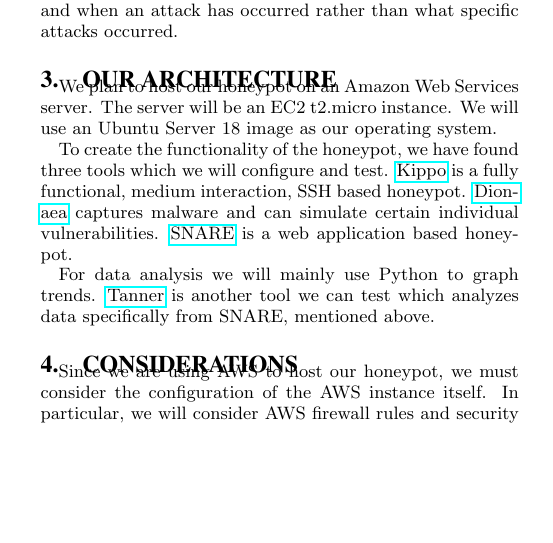
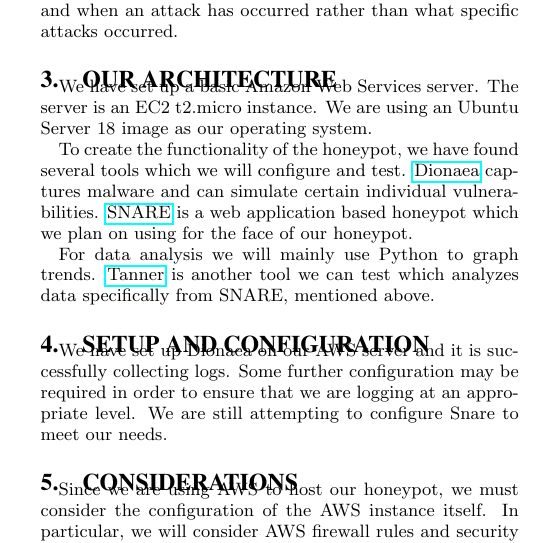
Before and after one commit to jsc7899/NetSec-Final-Project, a LaTeX paper (proposal/paper.tex, which reads proposal/arch.tex, proposal/setup.tex): part of one column of page 1 of 2, cut so that both start at the same text, the shorter picture padded with empty space. Compiled offline with pdfLaTeX.

Commit message:
Added setup and configuration section to paper

```diff
--- a/proposal/arch.tex
+++ b/proposal/arch.tex
@@ -1,5 +1,5 @@
-We plan to host our honeypot on an Amazon Web Services server. The server will be an EC2 t2.micro instance. We will use an Ubuntu Server 18 image as our operating system.
+We have set up a basic Amazon Web Services server. The server is an EC2 t2.micro instance. We are using an Ubuntu Server 18 image as our operating system.
 
-To create the functionality of the honeypot, we have found three tools which we will configure and test. \href{https://github.com/desaster/kippo}{Kippo} is a fully functional, medium interaction, SSH based honeypot. \href{https://github.com/DinoTools/dionaea}{Dionaea} captures malware and can simulate certain individual vulnerabilities. \href{https://github.com/mushorg/snare}{SNARE} is a web application based honeypot.
+To create the functionality of the honeypot, we have found several tools which we will configure and test. \href{https://github.com/DinoTools/dionaea}{Dionaea} captures malware and can simulate certain individual vulnerabilities. \href{https://github.com/mushorg/snare}{SNARE} is a web application based honeypot which we plan on using for the face of our honeypot.
 
 For data analysis we will mainly use Python to graph trends. \href{https://github.com/mushorg/tanner/}{Tanner} is another tool we can test which analyzes data specifically from SNARE, mentioned above.
--- a/proposal/paper.tex
+++ b/proposal/paper.tex
@@ -76,6 +76,10 @@
 \section{Our Architecture}
 \label{sec:arch}
 \input {arch}
+
+\section{Setup and Configuration}
+\label{sec:setup}
+\input {setup}
 
 \section{Considerations}
 \label{sec:considerations}
--- /dev/null
+++ b/proposal/setup.tex
@@ -0,0 +1 @@
+We have set up Dionaea on our AWS server and it is successfully collecting logs. Some further configuration may be required in order to ensure that we are logging at an appropriate level. We are still attempting to configure Snare to meet our needs.
```
Also changed, not shown: proposal/paper.pdf, proposal/paper.tex (2 more changed lines), 5 other files.
